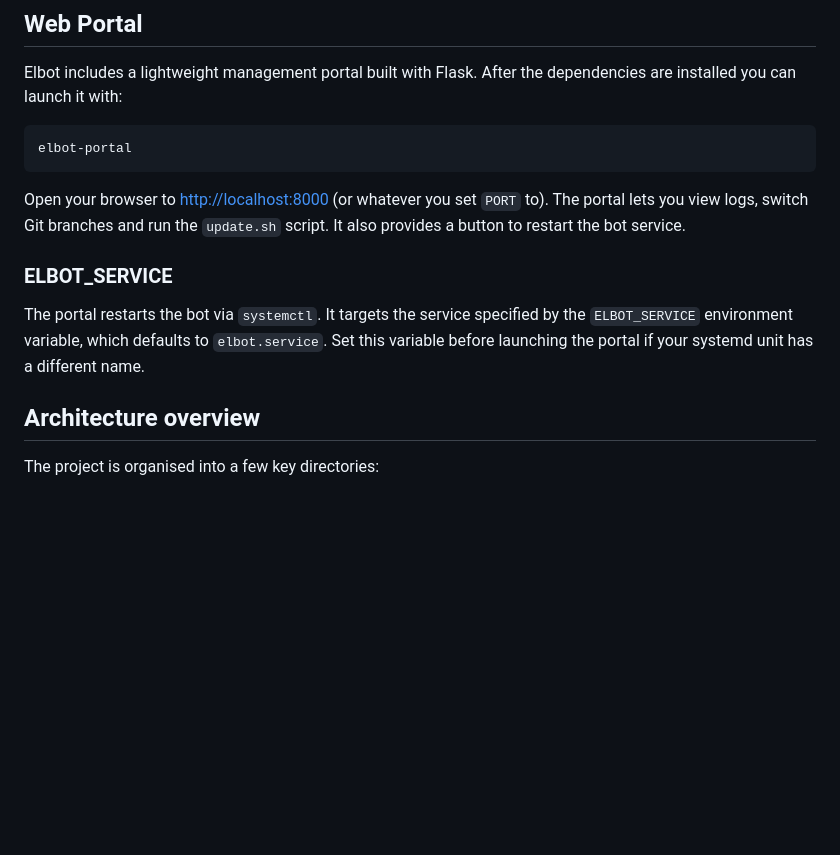
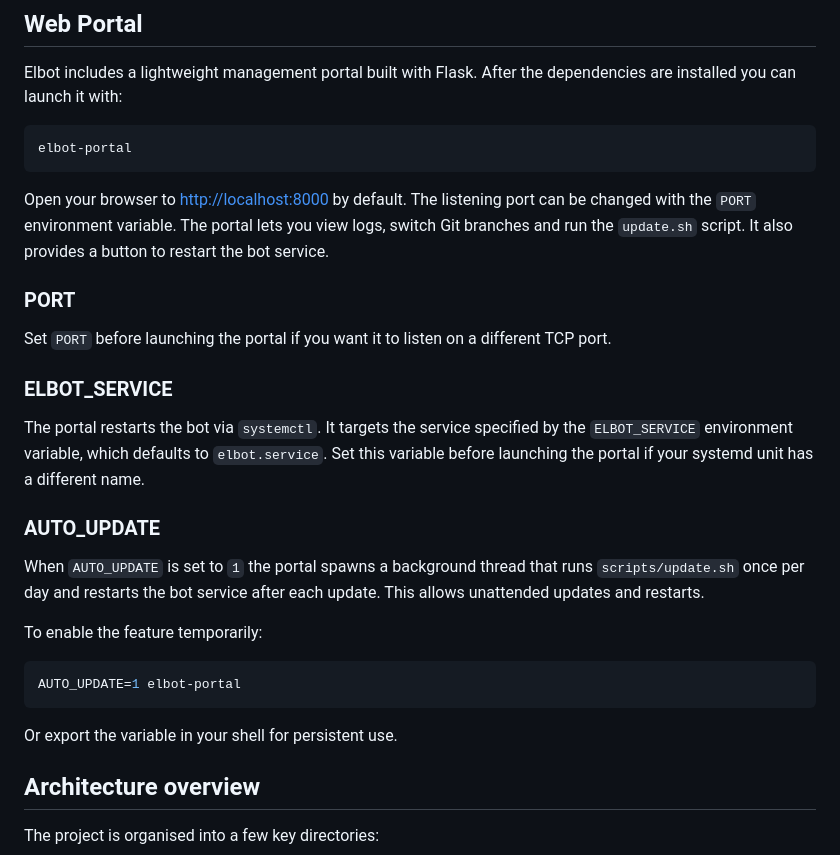
Before and after one commit to ALEPola/Elbot, a Markdown page: README.md, the part around the change. Rendered like a GitHub page; blank space fills up the shorter version.

Commit message:
docs: document portal variables

````diff
--- a/README.md
+++ b/README.md
@@ -200,9 +200,15 @@ dependencies are installed you can launch it with:
 elbot-portal
 ```
 
-Open your browser to <http://localhost:8000> (or whatever you set `PORT` to).
-The portal lets you view logs, switch Git branches and run the `update.sh`
-script. It also provides a button to restart the bot service.
+Open your browser to <http://localhost:8000> by default. The listening port can
+be changed with the `PORT` environment variable. The portal lets you view logs,
+switch Git branches and run the `update.sh` script. It also provides a button
+to restart the bot service.
+
+### PORT
+
+Set `PORT` before launching the portal if you want it to listen on a different
+TCP port.
 
 ### ELBOT_SERVICE
 
@@ -210,6 +216,20 @@ The portal restarts the bot via `systemctl`. It targets the service
 specified by the `ELBOT_SERVICE` environment variable, which defaults to
 `elbot.service`. Set this variable before launching the portal if your
 systemd unit has a different name.
+
+### AUTO_UPDATE
+
+When `AUTO_UPDATE` is set to `1` the portal spawns a background thread that
+runs `scripts/update.sh` once per day and restarts the bot service after each
+update. This allows unattended updates and restarts.
+
+To enable the feature temporarily:
+
+```bash
+AUTO_UPDATE=1 elbot-portal
+```
+
+Or export the variable in your shell for persistent use.
 
 ## Architecture overview
 
````
